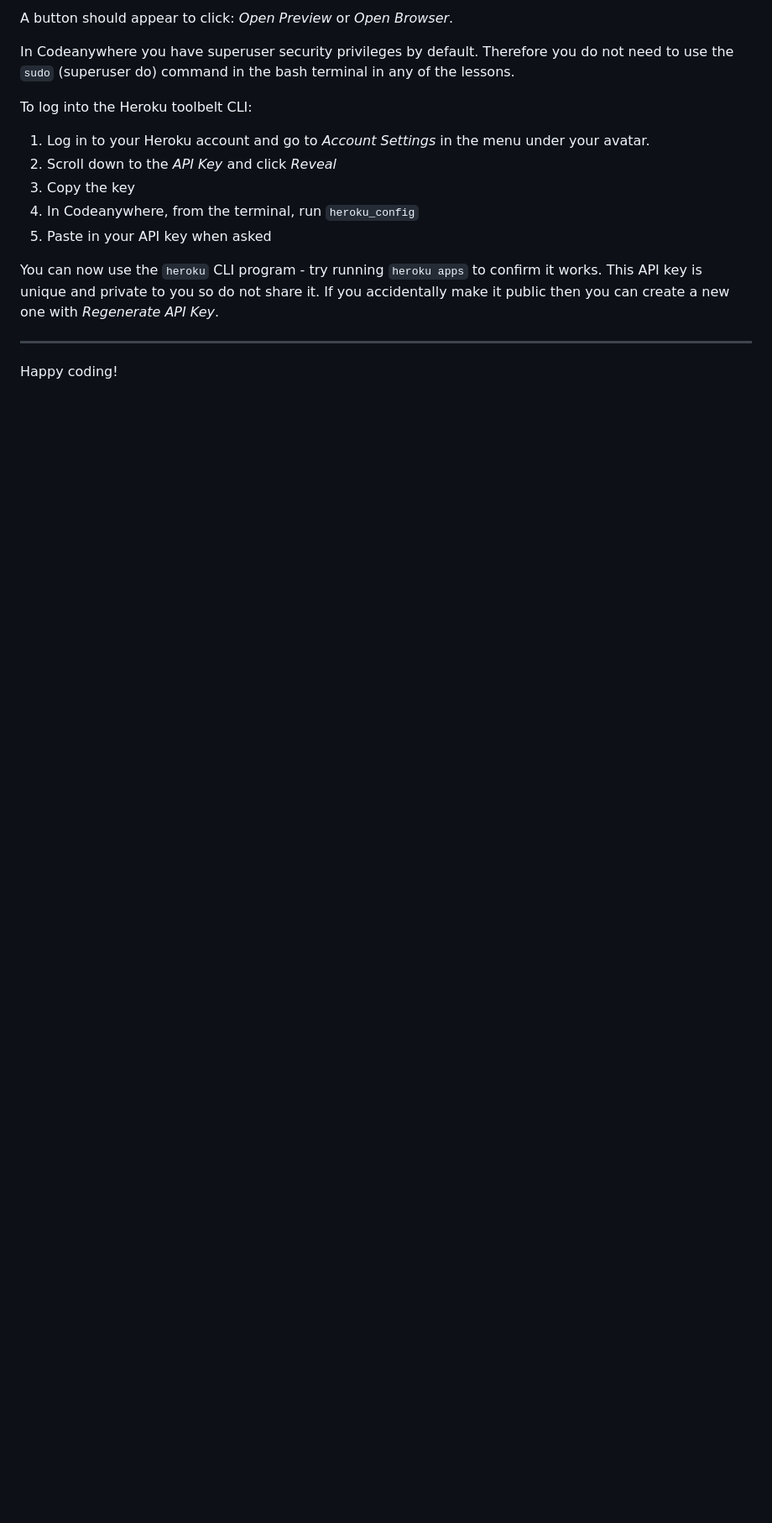
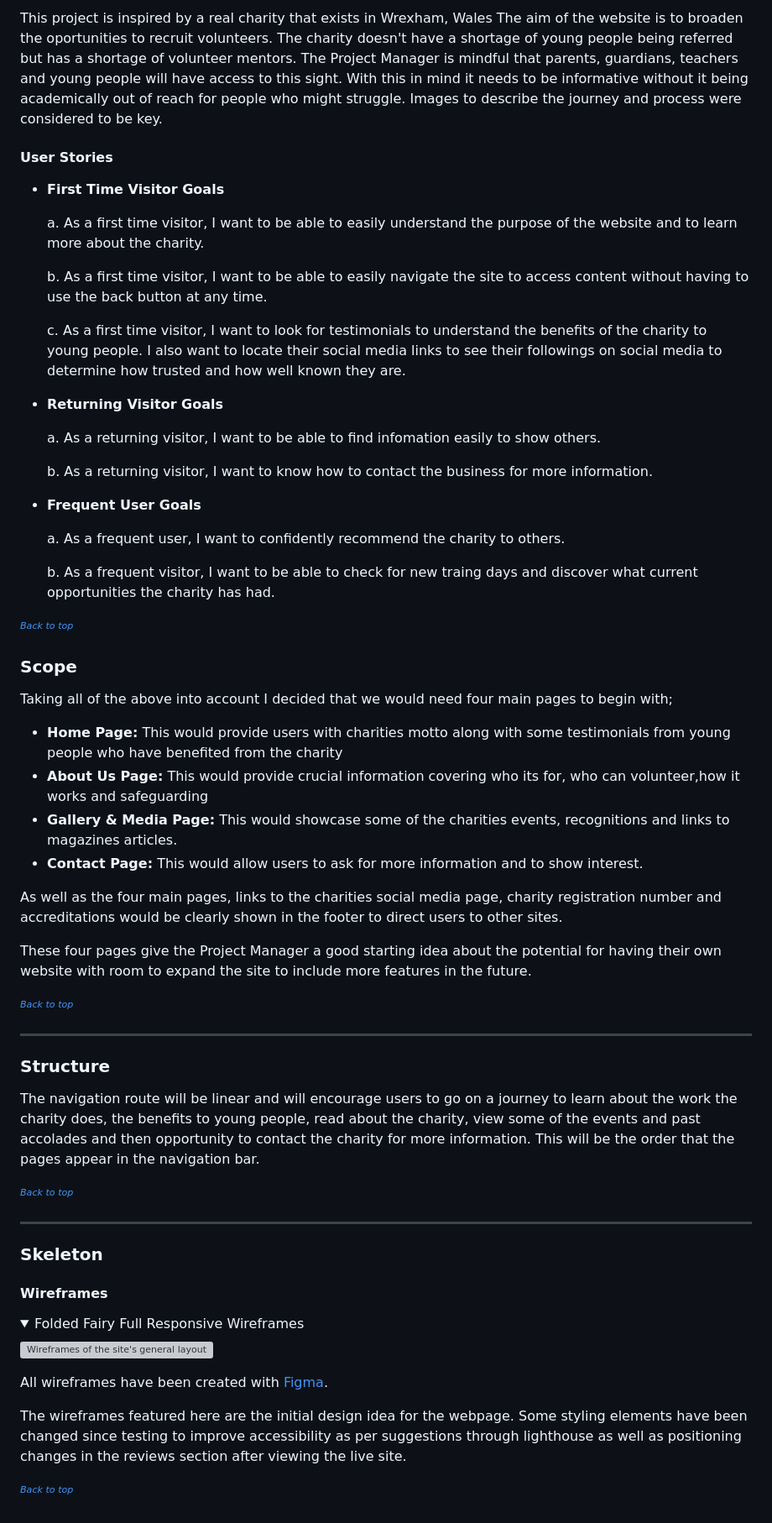
Before and after one commit to bencooperjamin/xlmentoringwxh, a Markdown page: README.md, the part around the change printed below. Shown: that part at 84% size. Drawn GitHub-style; folded sections open; blank space fills up the shorter version; grey boxes are pictures that could not be loaded.

```diff
--- a/README.md
+++ b/README.md
@@ -22,18 +55,65 @@ To run a backend Python file, type `python3 app.py`, if your Python file is name
 
-A button should appear to click: _Open Preview_ or _Open Browser_.
+ This project is inspired by a real charity that exists in Wrexham, Wales The aim of the website is to broaden the oportunities to recruit volunteers. The charity doesn't have a shortage of young people being referred but has a shortage of volunteer mentors. The Project Manager is mindful that parents, guardians, teachers and young people will have access to this sight. With this in mind it needs to be informative without it being academically out of reach for people who might struggle. Images to describe the journey and process were considered to be key.
 
-In Codeanywhere you have superuser security privileges by default. Therefore you do not need to use the `sudo` (superuser do) command in the bash terminal in any of the lessons.
+#### User Stories
 
-To log into the Heroku toolbelt CLI:
+* __First Time Visitor Goals__
 
-1. Log in to your Heroku account and go to _Account Settings_ in the menu under your avatar.
-2. Scroll down to the _API Key_ and click _Reveal_
-3. Copy the key
-4. In Codeanywhere, from the terminal, run `heroku_config`
-5. Paste in your API key when asked
+    a. As a first time visitor, I want to be able to easily understand the purpose of the website and to learn more about the charity.
 
-You can now use the `heroku` CLI program - try running `heroku apps` to confirm it works. This API key is unique and private to you so do not share it. If you accidentally make it public then you can create a new one with _Regenerate API Key_.
+    b. As a first time visitor, I want to be able to easily navigate the site to access content without having to use the back button at any time.
 
----
+    c. As a first time visitor, I want to look for testimonials to understand the benefits of the charity to young people. I also want to locate their social media links to see their followings on social media to determine how trusted and how well known they are.
 
-Happy coding!
+* __Returning Visitor Goals__
+
+    a. As a returning visitor, I want to be able to find infomation easily to show others.
+
+    b. As a returning visitor, I want to know how to contact the business for more information.
+
+* __Frequent User Goals__
+
+    a. As a frequent user, I want to confidently recommend the charity to others.
+
+    b. As a frequent visitor, I want to be able to check for new traing days and discover what current opportunities the charity has had.
+
+<sup><sub>[*Back to top*](#contents)</sup></sub>
+
+### Scope
+
+Taking all of the above into account I decided that we would need four main pages to begin with;
+
+* __Home Page:__ This would provide users with charities motto along with some testimonials from young people who have benefited from the charity
+* __About Us Page:__ This would provide crucial information covering who its for, who can volunteer,how it works and safeguarding
+* __Gallery & Media Page:__ This would showcase some of the charities events, recognitions and links to magazines articles.
+* __Contact Page:__ This would allow users to ask for more information and to show interest.
+
+As well as the four main pages, links to the charities social media page, charity registration number and accreditations  would be clearly shown in the footer to direct users to other sites.
+
+These four pages give the Project Manager a good starting idea about the potential for having their own website with room to expand the site to include more features in the future.
+
+<sup><sub>[*Back to top*](#contents)</sup></sub>
+
+-----
+
+### Structure
+
+The navigation route will be linear and will encourage users to go on a journey to learn about the work the charity does, the benefits to young people, read about the charity, view some of the events and past accolades and then opportunity to contact the charity for more information. This will be the order that the pages appear in the navigation bar.
+
+<sup><sub>[*Back to top*](#contents)</sup></sub>
+
+-----
+
+### Skeleton
+
+#### Wireframes
+
+<details><summary>Folded Fairy Full Responsive Wireframes</summary>
+<img src="assets/images/full-wireframes.png" alt="Wireframes of the site's general layout made with figma">
+</details>
+
+All wireframes have been created with [Figma](https://figma.com/).
+
+The wireframes featured here are the initial design idea for the webpage. Some styling elements have been changed since testing to improve accessibility as per suggestions through lighthouse as well as positioning changes in the reviews section after viewing the live site.
+
+<sup><sub>[*Back to top*](#contents)</sup></sub>
```
Also changed, not shown: other parts of README.md (+44 -11 lines), README-IMAGES/responsive-screen-imges.png (added), images/advert-xlm-training-day.png, images/xlm-merchandise.png, 3 other files.
